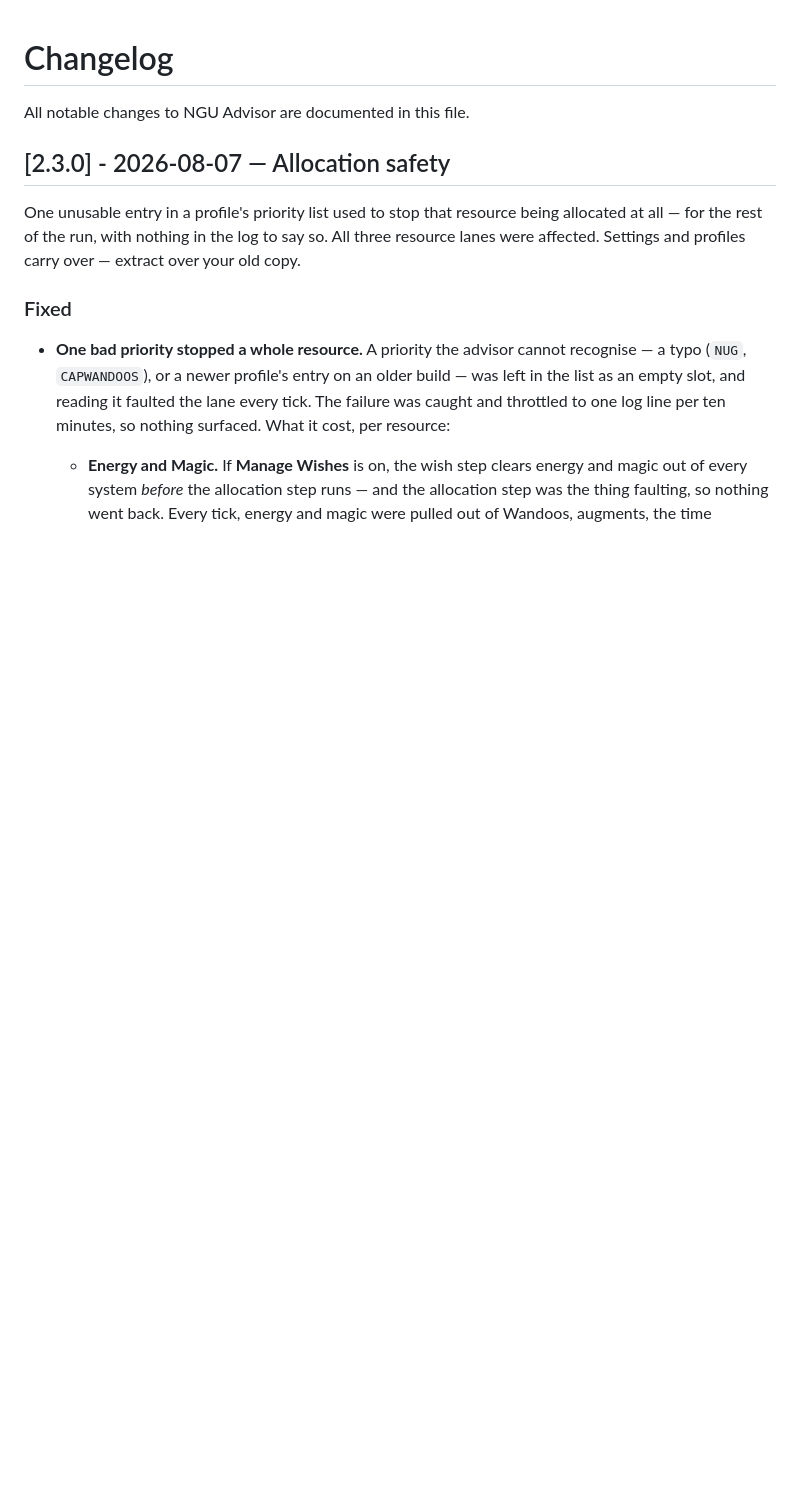
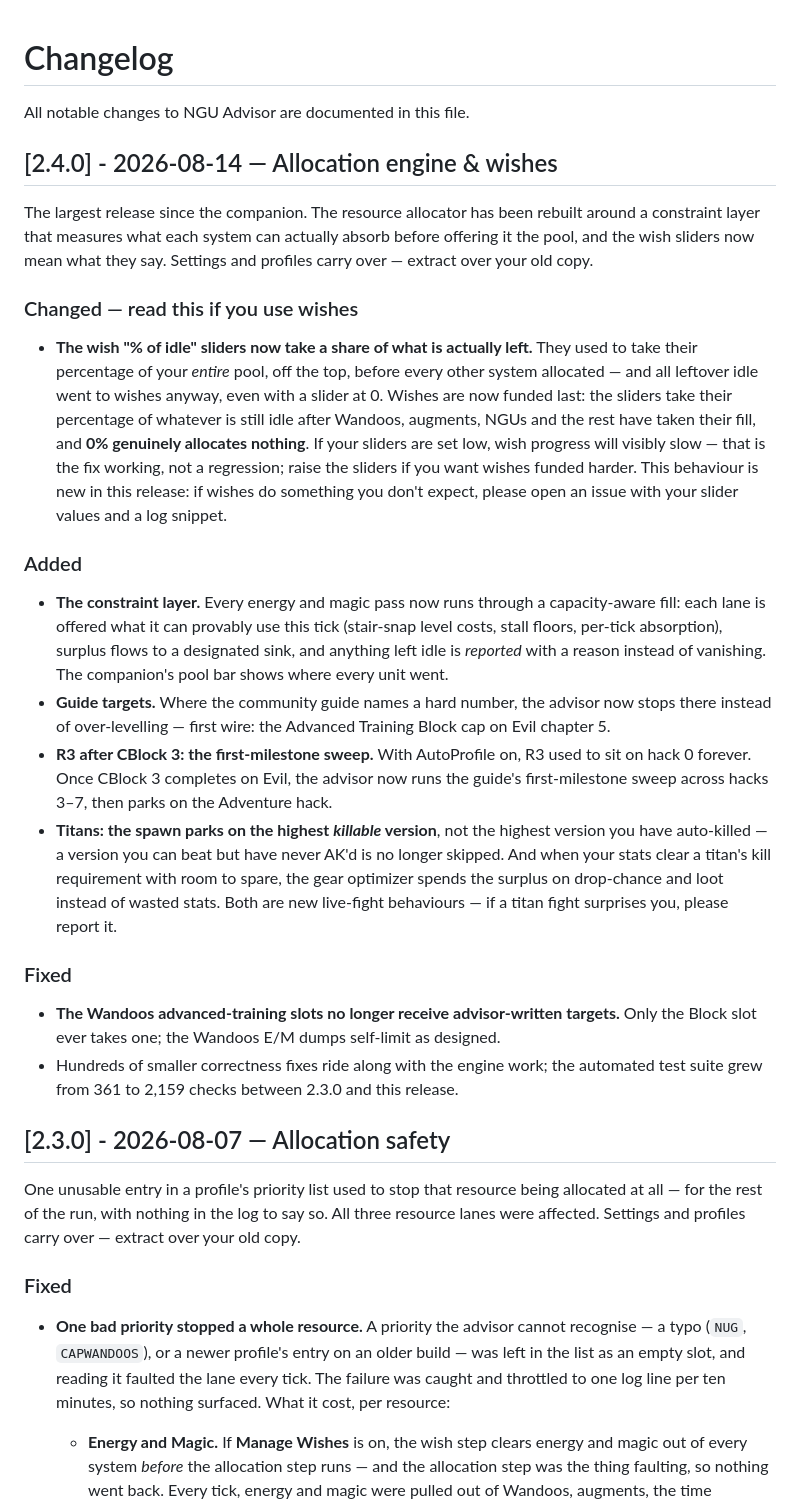
Before and after one commit to Glowey-Glow/NGUAdvisor, a Markdown page: CHANGELOG.md, the part around the change. Rendered like a GitHub page; blank space fills up the shorter version.

```diff
--- a/CHANGELOG.md
+++ b/CHANGELOG.md
@@ -1,6 +1,48 @@
 # Changelog
 
 All notable changes to NGU Advisor are documented in this file.
+
+## [2.4.0] - 2026-08-14 — Allocation engine & wishes
+
+The largest release since the companion. The resource allocator has been rebuilt around a
+constraint layer that measures what each system can actually absorb before offering it the pool,
+and the wish sliders now mean what they say. Settings and profiles carry over — extract over
+your old copy.
+
+### Changed — read this if you use wishes
+
+- **The wish "% of idle" sliders now take a share of what is actually left.** They used to take
+  their percentage of your *entire* pool, off the top, before every other system allocated — and
+  all leftover idle went to wishes anyway, even with a slider at 0. Wishes are now funded last:
+  the sliders take their percentage of whatever is still idle after Wandoos, augments, NGUs and
+  the rest have taken their fill, and **0% genuinely allocates nothing**. If your sliders are set
+  low, wish progress will visibly slow — that is the fix working, not a regression; raise the
+  sliders if you want wishes funded harder. This behaviour is new in this release: if wishes do
+  something you don't expect, please open an issue with your slider values and a log snippet.
+
+### Added
+
+- **The constraint layer.** Every energy and magic pass now runs through a capacity-aware fill:
+  each lane is offered what it can provably use this tick (stair-snap level costs, stall floors,
+  per-tick absorption), surplus flows to a designated sink, and anything left idle is *reported*
+  with a reason instead of vanishing. The companion's pool bar shows where every unit went.
+- **Guide targets.** Where the community guide names a hard number, the advisor now stops there
+  instead of over-levelling — first wire: the Advanced Training Block cap on Evil chapter 5.
+- **R3 after CBlock 3: the first-milestone sweep.** With AutoProfile on, R3 used to sit on hack 0
+  forever. Once CBlock 3 completes on Evil, the advisor now runs the guide's first-milestone
+  sweep across hacks 3–7, then parks on the Adventure hack.
+- **Titans: the spawn parks on the highest *killable* version**, not the highest version you have
+  auto-killed — a version you can beat but have never AK'd is no longer skipped. And when your
+  stats clear a titan's kill requirement with room to spare, the gear optimizer spends the
+  surplus on drop-chance and loot instead of wasted stats. Both are new live-fight behaviours —
+  if a titan fight surprises you, please report it.
+
+### Fixed
+
+- **The Wandoos advanced-training slots no longer receive advisor-written targets.** Only the
+  Block slot ever takes one; the Wandoos E/M dumps self-limit as designed.
+- Hundreds of smaller correctness fixes ride along with the engine work; the automated test
+  suite grew from 361 to 2,159 checks between 2.3.0 and this release.
 
 ## [2.3.0] - 2026-08-07 — Allocation safety
 
```
Also changed, not shown: README.md (+18 -18 lines).
